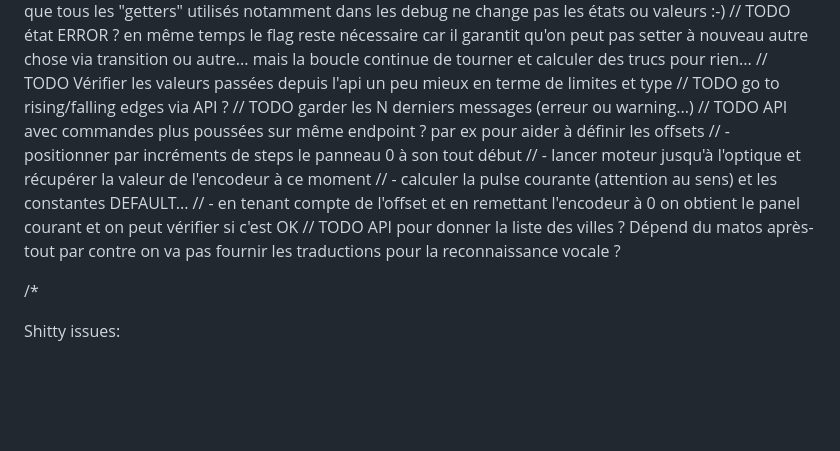
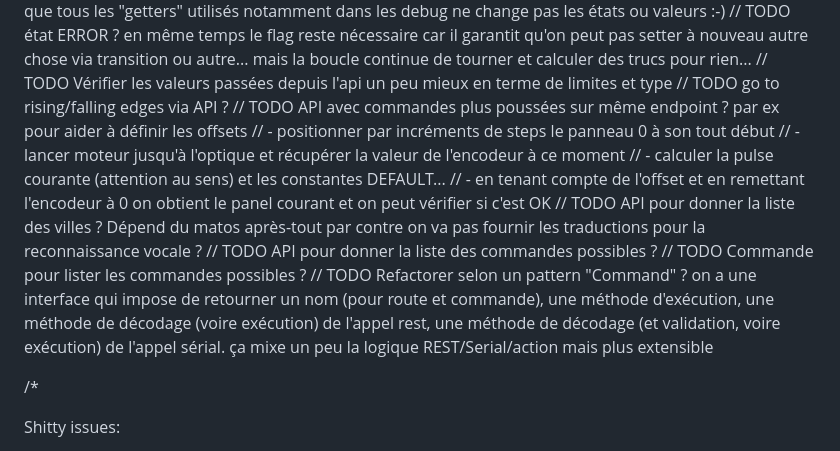
Before and after one commit to alexandrepeclat/pio-bahnhof, a Markdown page: README.md, the part around the change. Drawn GitHub-style; blank space fills up the shorter version.

Commit message:
commentaires

```diff
--- a/README.md
+++ b/README.md
@@ -38,14 +38,15 @@
 // TODO état ERROR ? en même temps le flag reste nécessaire car il garantit qu'on peut pas setter à nouveau autre chose via transition ou autre... mais la boucle continue de tourner et calculer des trucs pour rien...
 // TODO Vérifier les valeurs passées depuis l'api un peu mieux en terme de limites et type
 // TODO go to rising/falling edges via API ?
-// TODO garder les N derniers messages (erreur ou warning...)
 // TODO API avec commandes plus poussées sur même endpoint ? par ex pour aider à définir les offsets
 // - positionner par incréments de steps le panneau 0 à son tout début
 // - lancer moteur jusqu'à l'optique et récupérer la valeur de l'encodeur à ce moment
 // - calculer la pulse courante (attention au sens) et les constantes DEFAULT...
 // - en tenant compte de l'offset et en remettant l'encodeur à 0 on obtient le panel courant et on peut vérifier si c'est OK
 // TODO API pour donner la liste des villes ? Dépend du matos après-tout par contre on va pas fournir les traductions pour la reconnaissance vocale ?
-
+// TODO API pour donner la liste des commandes possibles ?
+// TODO Commande pour lister les commandes possibles ?
+// TODO Refactorer selon un pattern "Command" ? on a une interface qui impose de retourner un nom (pour route et commande), une méthode d'exécution, une méthode de décodage (voire exécution) de l'appel rest, une méthode de décodage (et validation, voire exécution) de l'appel sérial. ça mixe un peu la logique REST/Serial/action mais plus extensible
 
 
 /*
```
